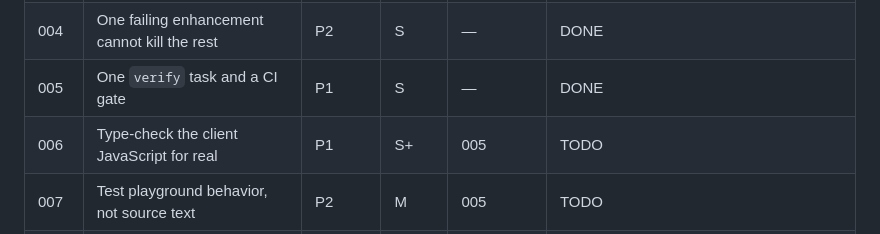
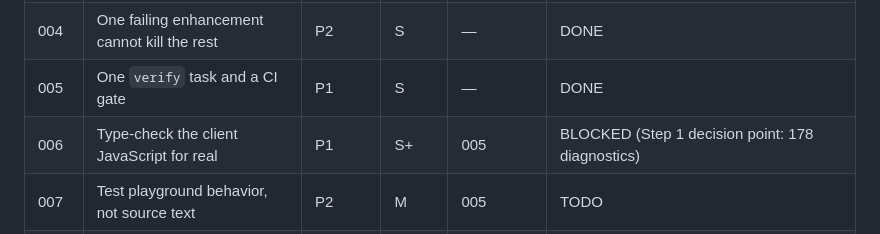
Before and after one commit to srdjan/zigttp.website, a Markdown page: plans/README.md, the part around the change. GitHub-like rendering.

Commit message:
docs(plans): record 006 as blocked by the checkJs backlog
Enabling `checkJs` and measuring, as plan 006 Step 1 requires, produced 140
diagnostics with the default Deno lib and 178 with the browser lib configured
(146 in static/playground.js, 34 in static/script.js). The plan stops above
roughly 40 rather than opening an unbounded edit, so the `checkJs` probe was
reverted and no client file was annotated.

Co-Authored-By: Claude Opus 5 (1M context) <noreply@anthropic.com>

```diff
--- a/plans/README.md
+++ b/plans/README.md
@@ -20,7 +20,7 @@ plans cite.
 | 003  | Tighten CSP to what the site actually loads           | P1       | S      | —          | DONE                                                 |
 | 004  | One failing enhancement cannot kill the rest          | P2       | S      | —          | DONE                                                 |
 | 005  | One `verify` task and a CI gate                       | P1       | S      | —          | DONE                                                 |
-| 006  | Type-check the client JavaScript for real             | P1       | S+     | 005        | TODO                                                 |
+| 006  | Type-check the client JavaScript for real             | P1       | S+     | 005        | BLOCKED (Step 1 decision point: 178 diagnostics)     |
 | 007  | Test playground behavior, not source text             | P2       | M      | 005        | TODO                                                 |
 | 008  | Serve validators so HTML can revalidate               | P2       | M      | 005        | TODO                                                 |
 | 009  | `aria-label`s land on elements that can carry them    | P3       | S      | —          | DONE                                                 |
```
